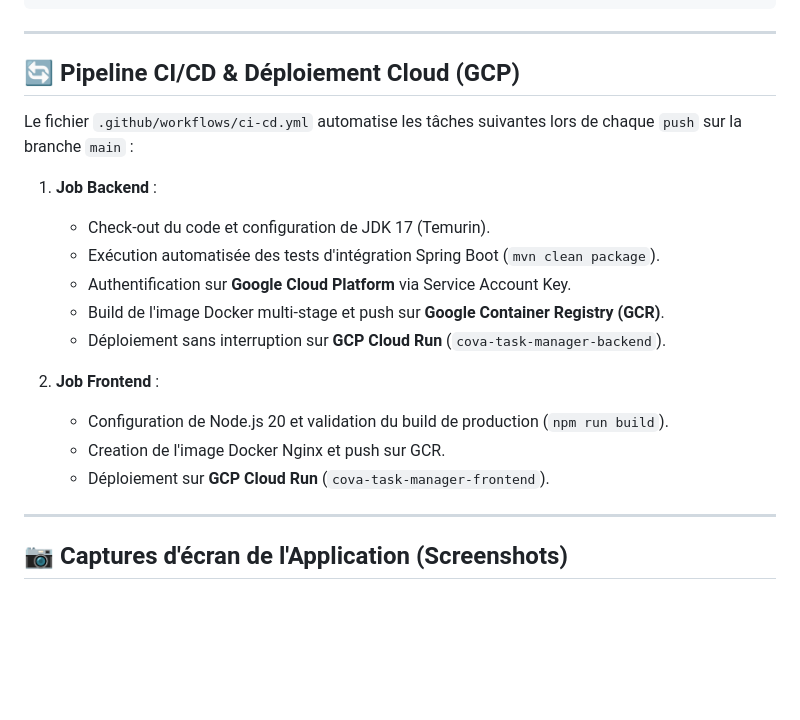
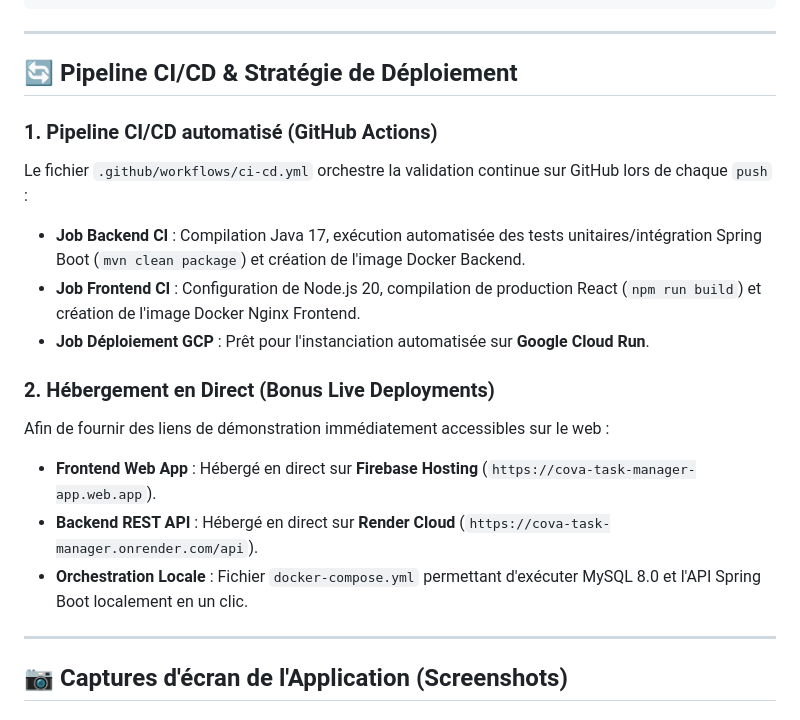
Before and after one commit to Tagouffo21/cova-task-manager, a Markdown page: README.md, the part around the change. Drawn GitHub-style; blank space fills up the shorter version.

Commit message:
docs: update CI/CD and deployment strategy description in README.md

```diff
--- a/README.md
+++ b/README.md
@@ -152,21 +152,19 @@ flutter run -d chrome   # Pour lancer le rendu mobile dans votre navigateur Chro
 
 ---
 
-## 🔄 Pipeline CI/CD & Déploiement Cloud (GCP)
+## 🔄 Pipeline CI/CD & Stratégie de Déploiement
 
-Le fichier `.github/workflows/ci-cd.yml` automatise les tâches suivantes lors de chaque `push` sur la branche `main` :
+### 1. Pipeline CI/CD automatisé (GitHub Actions)
+Le fichier `.github/workflows/ci-cd.yml` orchestre la validation continue sur GitHub lors de chaque `push` :
+- **Job Backend CI** : Compilation Java 17, exécution automatisée des tests unitaires/intégration Spring Boot (`mvn clean package`) et création de l'image Docker Backend.
+- **Job Frontend CI** : Configuration de Node.js 20, compilation de production React (`npm run build`) et création de l'image Docker Nginx Frontend.
+- **Job Déploiement GCP** : Prêt pour l'instanciation automatisée sur **Google Cloud Run**.
 
-1. **Job Backend** :
-   - Check-out du code et configuration de JDK 17 (Temurin).
-   - Exécution automatisée des tests d'intégration Spring Boot (`mvn clean package`).
-   - Authentification sur **Google Cloud Platform** via Service Account Key.
-   - Build de l'image Docker multi-stage et push sur **Google Container Registry (GCR)**.
-   - Déploiement sans interruption sur **GCP Cloud Run** (`cova-task-manager-backend`).
-
-2. **Job Frontend** :
-   - Configuration de Node.js 20 et validation du build de production (`npm run build`).
-   - Creation de l'image Docker Nginx et push sur GCR.
-   - Déploiement sur **GCP Cloud Run** (`cova-task-manager-frontend`).
+### 2. Hébergement en Direct (Bonus Live Deployments)
+Afin de fournir des liens de démonstration immédiatement accessibles sur le web :
+- **Frontend Web App** : Hébergé en direct sur **Firebase Hosting** (`https://cova-task-manager-app.web.app`).
+- **Backend REST API** : Hébergé en direct sur **Render Cloud** (`https://cova-task-manager.onrender.com/api`).
+- **Orchestration Locale** : Fichier `docker-compose.yml` permettant d'exécuter MySQL 8.0 et l'API Spring Boot localement en un clic.
 
 ---
 
```
